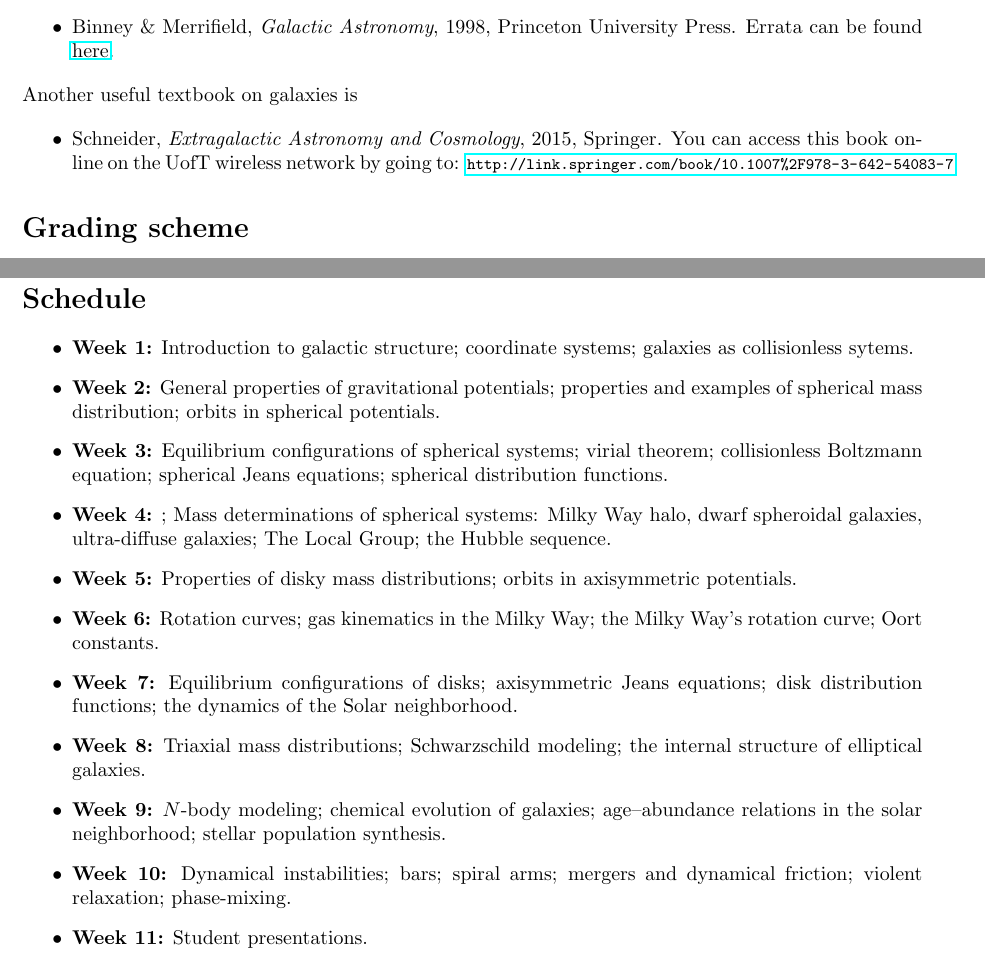
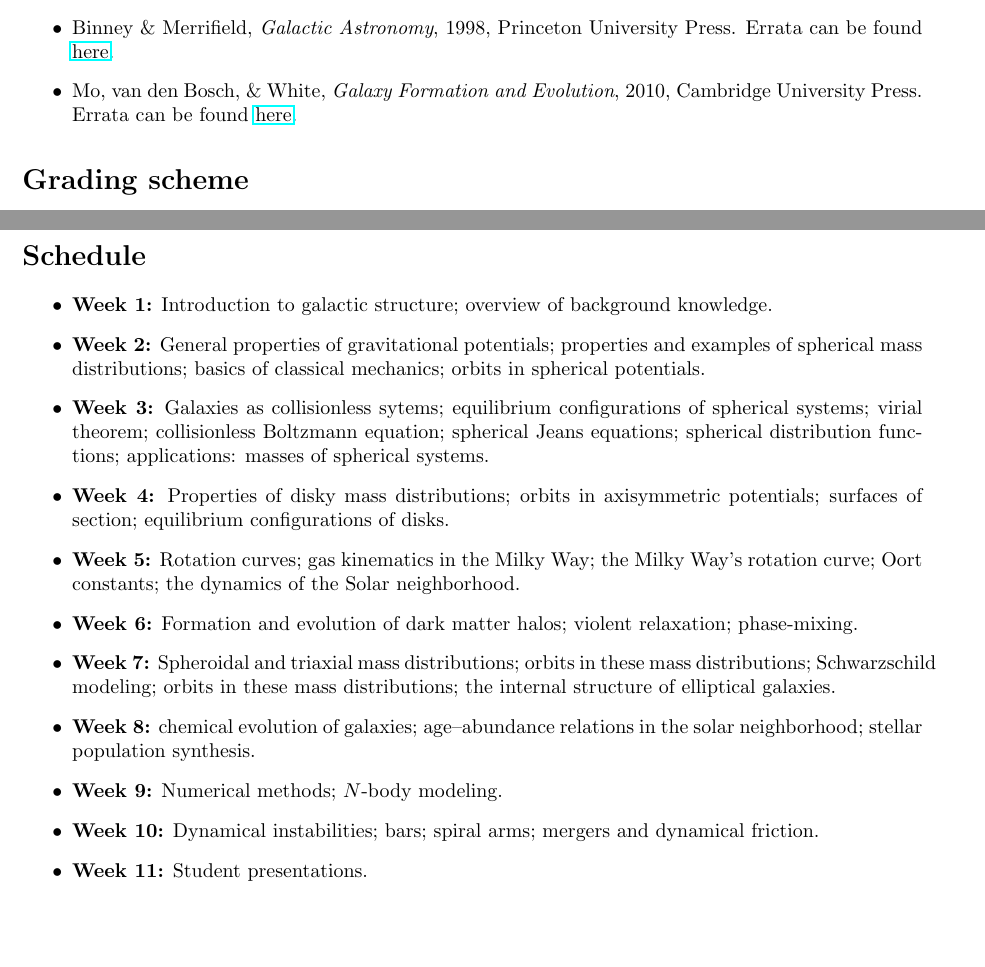
Before and after one commit to jobovy/AST1420, a LaTeX document (syllabus/syllabus-ast1420.tex): two parts of pages 2 and 4 of 4 before the commit and two parts of pages 2 and 3 of 3 after it, joined at a grey line, cut so that both start at the same text, the shorter picture padded with empty space. Compiled offline with pdfLaTeX; a LaTeX package or settings file that is missing is left out.

Commit message:
Draft 2018 syllabus

```diff
--- a/syllabus/syllabus-ast1420.tex
+++ b/syllabus/syllabus-ast1420.tex
@@ -110,14 +115,9 @@ A set of lecture notes will be posted on the course website throughout the semes
     1998, Princeton University Press. Errata can be found
     \href{http://www-thphys.physics.ox.ac.uk/people/JamesBinney/bmerrors.pdf}{here}.
 
-\end{itemize}
-
-Another useful textbook on galaxies is
-
-\begin{itemize}
-
-  \item Schneider, \emph{Extragalactic Astronomy and Cosmology}, 2015, Springer. You can access this book online on the UofT wireless network by going to:
-{\footnotesize \url{http://link.springer.com/book/10.1007%2F978-3-642-54083-7}}
+  \item Mo, van den Bosch, \& White, \emph{Galaxy Formation and Evolution},
+    2010, Cambridge University Press. Errata can be found
+    \href{http://people.umass.edu/hjmo/book/errata.pdf}{here}.
 
 \end{itemize}
 
@@ -184,40 +182,41 @@ From Appendix D of the Academic Integrity Handbook:
 
 \begin{itemize}
 
-  \item {\bf Week 1:} Introduction to galactic structure; coordinate
-    systems; galaxies as collisionless sytems.
+  \item {\bf Week 1:} Introduction to galactic structure; overview of
+    background knowledge.
 
   \item {\bf Week 2:} General properties of gravitational potentials;
-    properties and examples of spherical mass distribution; orbits in
-    spherical potentials.
+    properties and examples of spherical mass distributions; basics of
+    classical mechanics; orbits in spherical potentials.
 
-  \item {\bf Week 3:} Equilibrium configurations of spherical systems;
-    virial theorem; collisionless Boltzmann equation; spherical Jeans
-    equations; spherical distribution functions.
+  \item {\bf Week 3:} Galaxies as collisionless sytems; equilibrium
+    configurations of spherical systems; virial theorem; collisionless
+    Boltzmann equation; spherical Jeans equations; spherical
+    distribution functions; applications: masses of spherical systems.
 
-  \item {\bf Week 4:} ; Mass determinations of spherical systems:
-    Milky Way halo, dwarf spheroidal galaxies, ultra-diffuse galaxies;
-    The Local Group; the Hubble sequence.
+  \item {\bf Week 4:} Properties of disky mass distributions; orbits
+    in axisymmetric potentials; surfaces of section; equilibrium
+    configurations of disks.
 
-  \item {\bf Week 5:} Properties of disky mass distributions; orbits
-    in axisymmetric potentials.
+  \item {\bf Week 5:} Rotation curves; gas kinematics in the Milky
+    Way; the Milky Way's rotation curve; Oort constants; the dynamics
+    of the Solar neighborhood.
 
-  \item {\bf Week 6:} Rotation curves; gas kinematics in the Milky
-    Way; the Milky Way's rotation curve; Oort constants.
+  \item {\bf Week 6:} Formation and evolution of dark matter halos;
+    violent relaxation; phase-mixing.
 
-  \item {\bf Week 7:} Equilibrium configurations of disks;
-    axisymmetric Jeans equations; disk distribution functions; the
-    dynamics of the Solar neighborhood.
+  \item {\bf Week 7:} Spheroidal and triaxial mass distributions;
+    orbits in these mass distributions; Schwarzschild modeling; orbits
+    in these mass distributions; the internal structure of elliptical
+    galaxies.
 
-  \item {\bf Week 8:} Triaxial mass distributions; Schwarzschild
-    modeling; the internal structure of elliptical galaxies.
+  \item {\bf Week 8:} chemical evolution of galaxies; age--abundance
+    relations in the solar neighborhood; stellar population synthesis.
 
-  \item {\bf Week 9:} $N$-body modeling; chemical evolution of
-    galaxies; age--abundance relations in the solar neighborhood;
-    stellar population synthesis.
+  \item {\bf Week 9:} Numerical methods; $N$-body modeling.
 
   \item {\bf Week 10:} Dynamical instabilities; bars; spiral arms;
-    mergers and dynamical friction; violent relaxation; phase-mixing.
+    mergers and dynamical friction.
 
   \item {\bf Week 11:} Student presentations.
 
```
Also changed, not shown: syllabus/syllabus-ast1420.tex (20 more changed lines).
